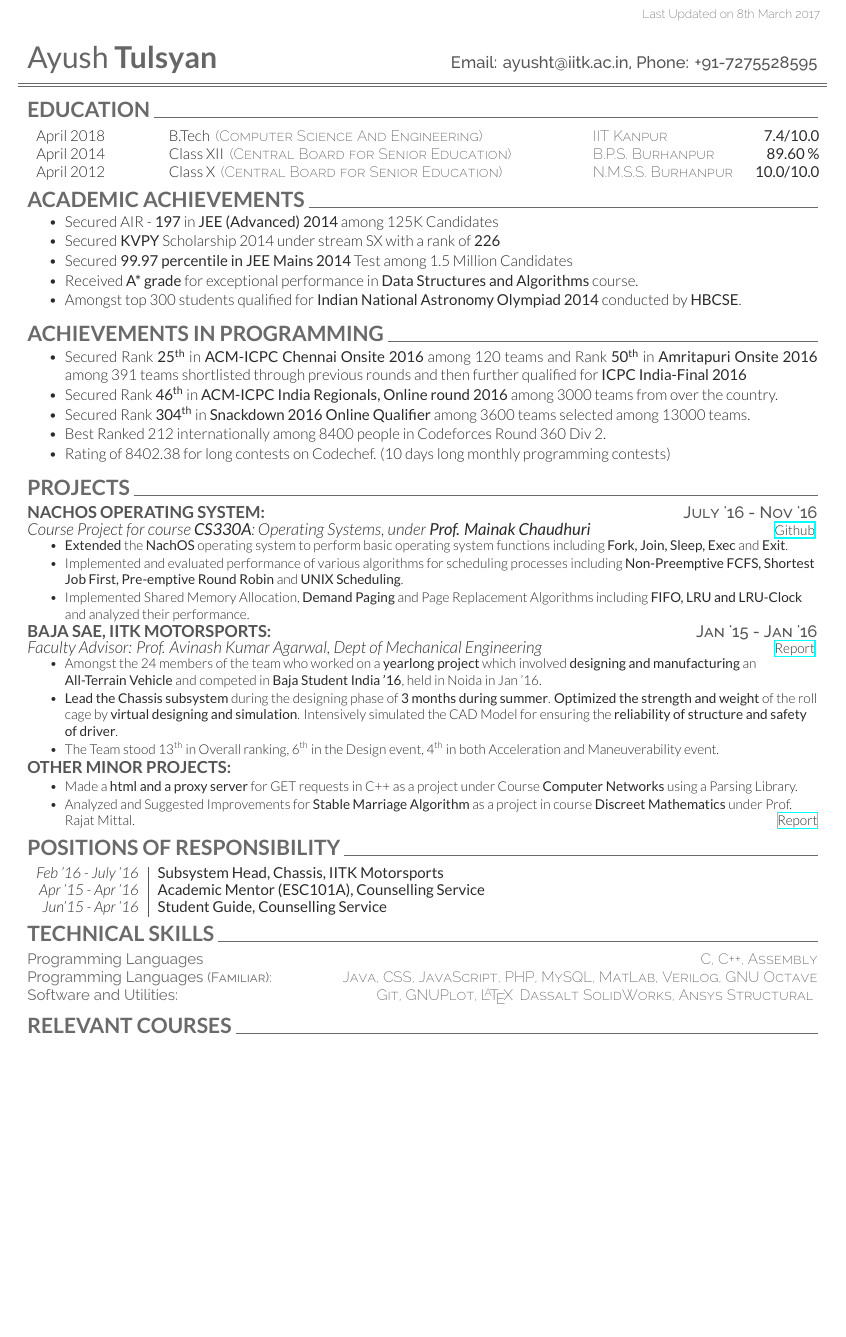
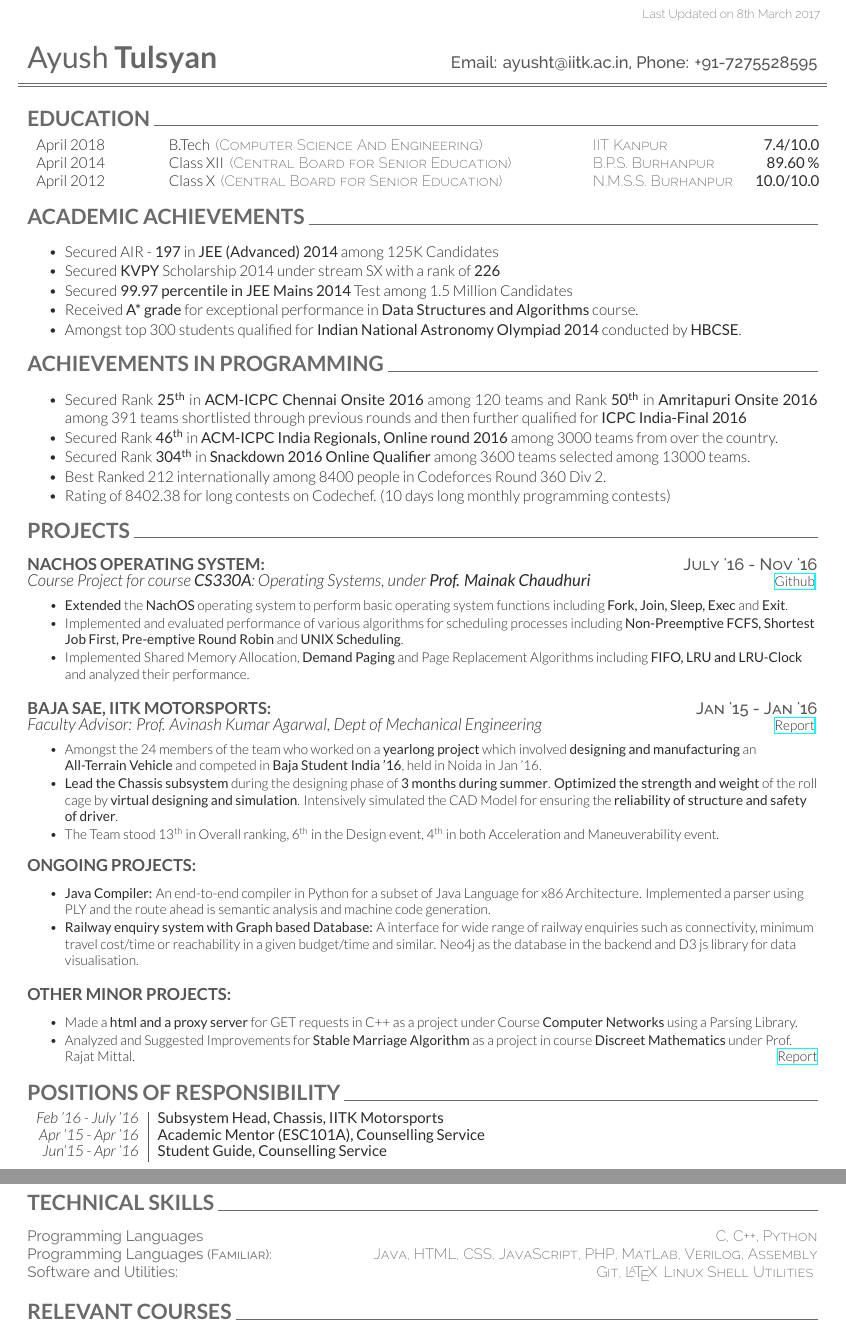
Before and after one commit to ayush-tulsyan/ayush-tulsyan.github.io, a LaTeX CV (files/cv/cv.tex): part of page 1 of 2 before the commit and two parts of pages 1 and 2 of 2 after it, the two joined at a grey line, cut so that both start at the same text, the shorter picture padded with empty space. Compiled offline with XeLaTeX.

Commit message:
Updated Resume

```diff
--- a/files/cv/cv.tex
+++ b/files/cv/cv.tex
@@ -31,13 +31,13 @@
     {April 2012 \hspace{10mm}} & Class X \emphasize{(Central Board for Senior Education)} & \emphasize{N.M.S.S. Burhanpur} & {\textbf{{10.0/10.0}}}\\
 \end{tabularx}
 
-% \vspace{2mm}    % Some space before next section
+\vspace{2mm}    % Some space before next section
 
 % Academic Acheivements
 
 \section{Academic Achievements \hrulefill}
 
-\vspace{2mm} %Some space
+\vspace{5mm} %Some space
 
 \begin{tightitemize}
     \item Secured AIR - \textbf{197} in {\textbf{JEE (Advanced) 2014}} among 125K Candidates
@@ -66,11 +66,11 @@
 
 \section{Projects \hrulefill}
 
-% \vspace{2mm} %Some space
+\vspace{2mm} %Some space
 
     \runsubsection{NachOS Operating System:}   \descript{July '16 - Nov '16}
     \emph{Course Project for course \textbf{CS330A}: Operating Systems, under \textbf{Prof. Mainak Chaudhuri}} \hfill \small \href{https://github.com/sakshamsharma/cs330assignments}{Github}
-    \vspace{1mm}
+    \vspace{3mm}
     \begin{tightitemize}
     \small
     {
@@ -80,11 +80,11 @@
     }
     \end{tightitemize}
 
-    \vspace{1mm}
+    \vspace{5mm}
 
     \runsubsection{BAJA SAE, IITK Motorsports:}	\descript{Jan '15 - Jan '16}
     \emph{Faculty Advisor: Prof. Avinash Kumar Agarwal, Dept of Mechanical Engineering} \hfill \small \href{https://tulsyan.github.io/files/projects/B16ChassisDesignReport.pdf}{Report}
-    \vspace{1mm}
+    \vspace{3mm}
     \begin{tightitemize}
     \small
     {
@@ -94,11 +94,24 @@
     \item The Team stood 13\textsuperscript{th} in Overall ranking, 6\textsuperscript{th} in the Design event, 4\textsuperscript{th} in both Acceleration and Maneuverability event.
     \end{tightitemize}
 
-    \vspace{2mm}
+    \vspace{5mm}
+
+    \runsubsection{Ongoing Projects:}
+
+    \vspace{3mm}
+    \begin{tightitemize}
+    \small
+    {
+    \item \textbf{Java Compiler:} An end-to-end compiler in Python for a subset of Java Language for x86 Architecture. Implemented a parser using PLY and the route ahead is semantic analysis and machine code generation.
+    \item \textbf{Railway enquiry system with Graph based Database:} A interface for wide range of railway enquiries such as connectivity, minimum travel cost/time or reachability in a given budget/time and similar. Neo4j as the database in the backend and D3 js library for data visualisation.
+    }
+    \end{tightitemize}
+
+    \vspace{5mm}
 
     \runsubsection{Other Minor Projects:}
 
-    \vspace{1mm}
+    \vspace{3mm}
     \begin{tightitemize}
     \small
     {
@@ -106,6 +119,8 @@
     \item Analyzed and Suggested Improvements for \textbf{Stable Marriage Algorithm} as a project in course \textbf{Discreet Mathematics} under Prof. Rajat Mittal. \hfill \href{https://tulsyan.github.io/files/projects/CS201ProjectReport.pdf}{Report}
     }
     \end{tightitemize}
+
+\vspace{2mm}    % Some space before next section
 
 % Positions of Responsibility
 
@@ -118,13 +133,19 @@
     \normalsize\emph{Jun'15 - Apr '16} & \normalsize\textbf{Student Guide, Counselling Service}
     \end{tabular}
 
+\vspace{2mm}    % Some space before next section
+
 % Skills
 
 \section{Technical Skills \hrulefill}
 
-\category{\normalsize{Programming Languages}} \hfill \emphasize{C, C++, Assembly} \\
-\category{\normalsize{Programming Languages} \small\scshape(Familiar):} \hfill \emphasize{Java, CSS, JavaScript, PHP, MySQL, MatLab, Verilog, GNU Octave} \\
-\category{\normalsize{Software and Utilities:}} \hfill \emphasize{Git, GNUPlot, \LaTeX\, Dassalt SolidWorks, Ansys Structural}
+\vspace{2mm}
+
+\category{\normalsize{Programming Languages}} \hfill \emphasize{C, C++, Python} \\
+\category{\normalsize{Programming Languages} \small\scshape(Familiar):} \hfill \emphasize{Java, HTML, CSS, JavaScript, PHP, MatLab, Verilog, Assembly} \\
+\category{\normalsize{Software and Utilities:}} \hfill \emphasize{Git, \LaTeX\, Linux Shell Utilities}
+
+\vspace{2mm}    % Some space before next section
 
 % Relevant Courses
 
```
Also changed, not shown: files/cv/Resume_AyushTulsyan.pdf, files/cv/cv.tex (16 more changed lines).
